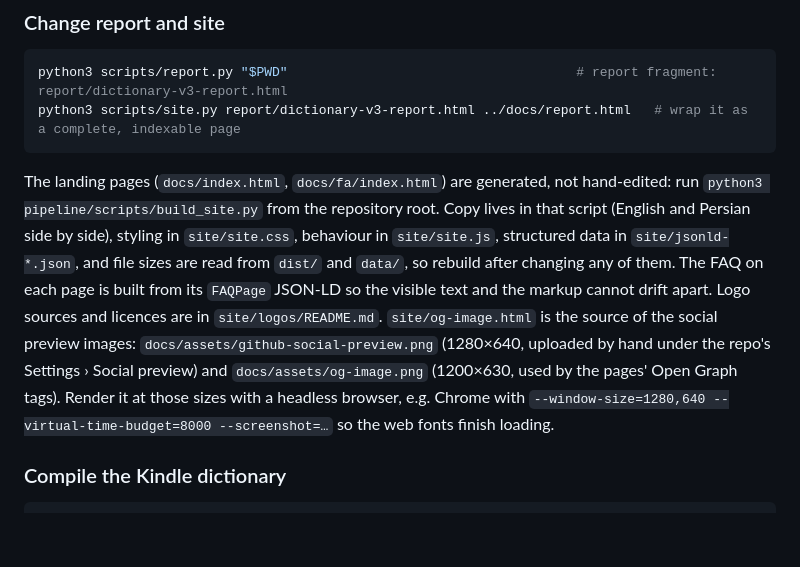
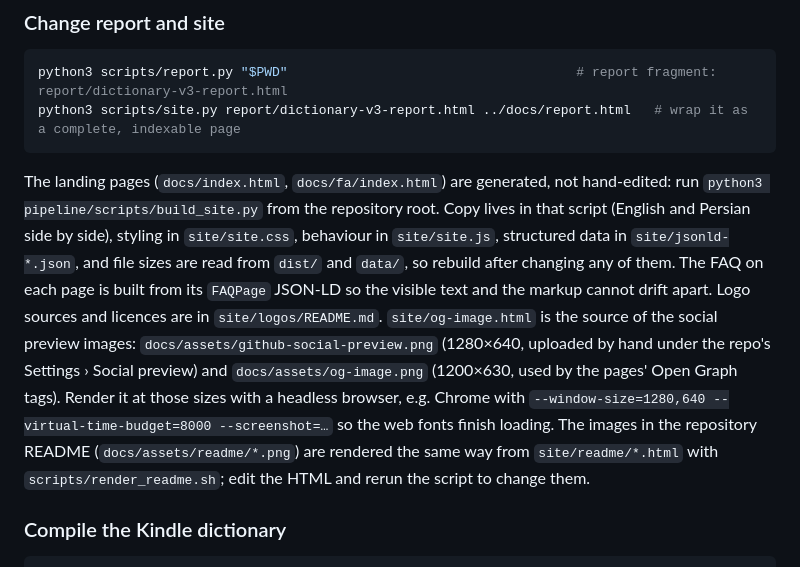
Before and after one commit to shahabahreini/English-Persian-Dictionary, a Markdown page: pipeline/README.md, the part around the change. GitHub-like rendering; blank space fills up the shorter version.

````diff
--- a/pipeline/README.md
+++ b/pipeline/README.md
@@ -66,7 +66,7 @@ Use `en-fa.kobo.tabfile.txt` for Kobo: it lists alternate forms with a different
 python3 scripts/report.py "$PWD"                                     # report fragment: report/dictionary-v3-report.html
 python3 scripts/site.py report/dictionary-v3-report.html ../docs/report.html   # wrap it as a complete, indexable page
 ```
-The landing pages (`docs/index.html`, `docs/fa/index.html`) are generated, not hand-edited: run `python3 pipeline/scripts/build_site.py` from the repository root. Copy lives in that script (English and Persian side by side), styling in `site/site.css`, behaviour in `site/site.js`, structured data in `site/jsonld-*.json`, and file sizes are read from `dist/` and `data/`, so rebuild after changing any of them. The FAQ on each page is built from its `FAQPage` JSON-LD so the visible text and the markup cannot drift apart. Logo sources and licences are in `site/logos/README.md`. `site/og-image.html` is the source of the social preview images: `docs/assets/github-social-preview.png` (1280×640, uploaded by hand under the repo's Settings › Social preview) and `docs/assets/og-image.png` (1200×630, used by the pages' Open Graph tags). Render it at those sizes with a headless browser, e.g. Chrome with `--window-size=1280,640 --virtual-time-budget=8000 --screenshot=…` so the web fonts finish loading.
+The landing pages (`docs/index.html`, `docs/fa/index.html`) are generated, not hand-edited: run `python3 pipeline/scripts/build_site.py` from the repository root. Copy lives in that script (English and Persian side by side), styling in `site/site.css`, behaviour in `site/site.js`, structured data in `site/jsonld-*.json`, and file sizes are read from `dist/` and `data/`, so rebuild after changing any of them. The FAQ on each page is built from its `FAQPage` JSON-LD so the visible text and the markup cannot drift apart. Logo sources and licences are in `site/logos/README.md`. `site/og-image.html` is the source of the social preview images: `docs/assets/github-social-preview.png` (1280×640, uploaded by hand under the repo's Settings › Social preview) and `docs/assets/og-image.png` (1200×630, used by the pages' Open Graph tags). Render it at those sizes with a headless browser, e.g. Chrome with `--window-size=1280,640 --virtual-time-budget=8000 --screenshot=…` so the web fonts finish loading. The images in the repository README (`docs/assets/readme/*.png`) are rendered the same way from `site/readme/*.html` with `scripts/render_readme.sh`; edit the HTML and rerun the script to change them.
 
 ### Compile the Kindle dictionary
 ```bash
````
Also changed, not shown: README.md (+22 -10 lines), docs/assets/readme/devices.png (added), docs/assets/readme/entry.png (added), docs/assets/readme/hero.png (added), docs/assets/readme/sections.png (added), docs/assets/readme/stats.png (added), docs/assets/readme/v31.png (added), 8 other files.
